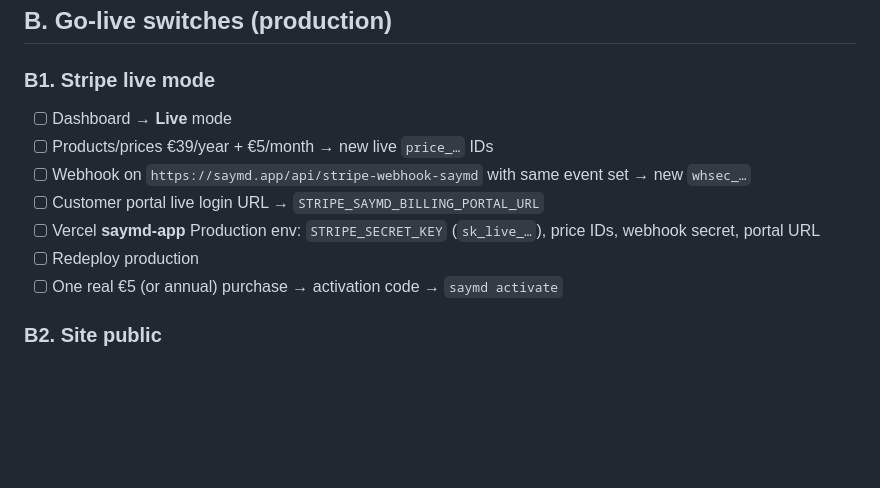
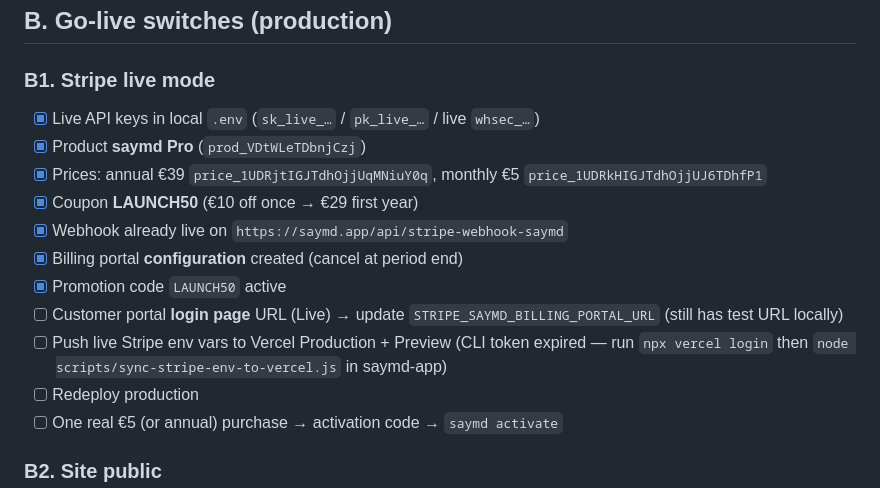
Before and after one commit to kondasviktor/saymd, a Markdown page: docs/NEXT_STEPS.md, the part around the change. GitHub-like rendering; blank space fills up the shorter version.

Commit message:
Track B1 live Stripe catalog progress in NEXT_STEPS.

```diff
--- a/docs/NEXT_STEPS.md
+++ b/docs/NEXT_STEPS.md
@@ -70,11 +70,15 @@ There is no **A5** section in this checklist (A1–A4 only).
 
 ### B1. Stripe live mode
 
-- [ ] Dashboard → **Live** mode
-- [ ] Products/prices €39/year + €5/month → new live `price_…` IDs
-- [ ] Webhook on `https://saymd.app/api/stripe-webhook-saymd` with same event set → new `whsec_…`
-- [ ] Customer portal live login URL → `STRIPE_SAYMD_BILLING_PORTAL_URL`
-- [ ] Vercel **saymd-app** Production env: `STRIPE_SECRET_KEY` (`sk_live_…`), price IDs, webhook secret, portal URL
+- [x] Live API keys in local `.env` (`sk_live_…` / `pk_live_…` / live `whsec_…`)
+- [x] Product **saymd Pro** (`prod_VDtWLeTDbnjCzj`)
+- [x] Prices: annual €39 `price_1UDRjtIGJTdhOjjUqMNiuY0q`, monthly €5 `price_1UDRkHIGJTdhOjjUJ6TDhfP1`
+- [x] Coupon **LAUNCH50** (€10 off once → €29 first year)
+- [x] Webhook already live on `https://saymd.app/api/stripe-webhook-saymd`
+- [x] Billing portal **configuration** created (cancel at period end)
+- [x] Promotion code `LAUNCH50` active
+- [ ] Customer portal **login page** URL (Live) → update `STRIPE_SAYMD_BILLING_PORTAL_URL` (still has test URL locally)
+- [ ] Push live Stripe env vars to Vercel Production + Preview (CLI token expired — run `npx vercel login` then `node scripts/sync-stripe-env-to-vercel.js` in saymd-app)
 - [ ] Redeploy production
 - [ ] One real €5 (or annual) purchase → activation code → `saymd activate`
 
```
